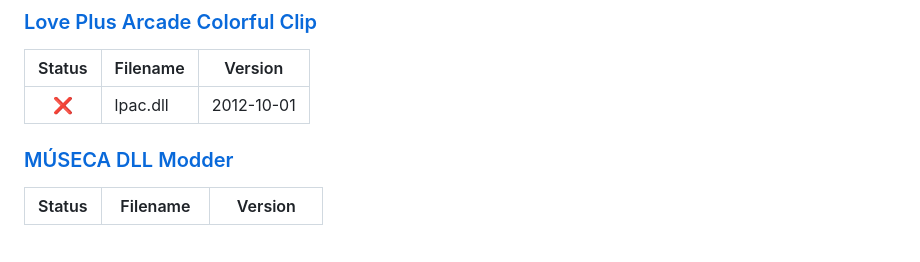
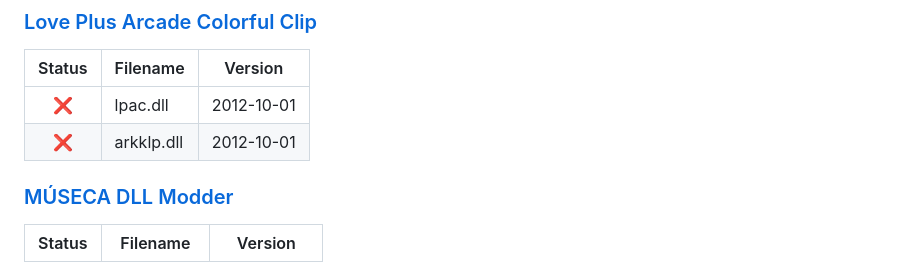
Before and after one commit to djtrackers/BemaniPatcher, a Markdown page: STATUS.md, the part around the change. Drawn GitHub-style; blank space fills up the shorter version.

Commit message:
Update conversion compatibility table

```diff
--- a/STATUS.md
+++ b/STATUS.md
@@ -443,6 +443,7 @@ The contents of this file are generated automatically.
 | Status | Filename | Version |
 | :---:  |----------|---------|
 | ❌ | lpac.dll | 2012-10-01 |
+| ❌ | arkklp.dll | 2012-10-01 |
 
 
 ### [MÚSECA DLL Modder](https://mon.im/bemanipatcher/museca1.html)
```
